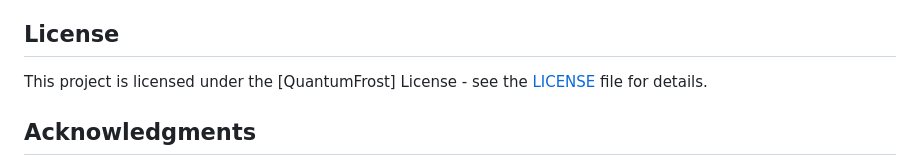
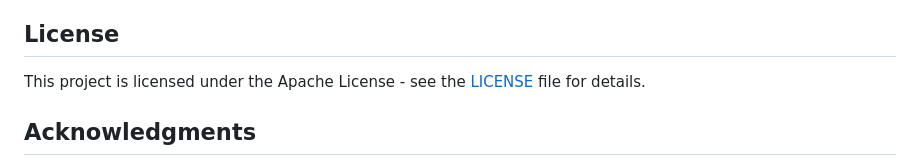
Before and after one commit to BasiliskFTW/Myrtle, a Markdown page: README.md, the part around the change. GitHub-like rendering.

```diff
--- a/README.md
+++ b/README.md
@@ -82,7 +82,7 @@ We value your feedback! If you encounter any issues, have suggestions, or want t
 
 ## License
 
-This project is licensed under the [QuantumFrost] License - see the [LICENSE](LICENSE) file for details.
+This project is licensed under the Apache License - see the [LICENSE](LICENSE) file for details.
 
 ## Acknowledgments
 
```
